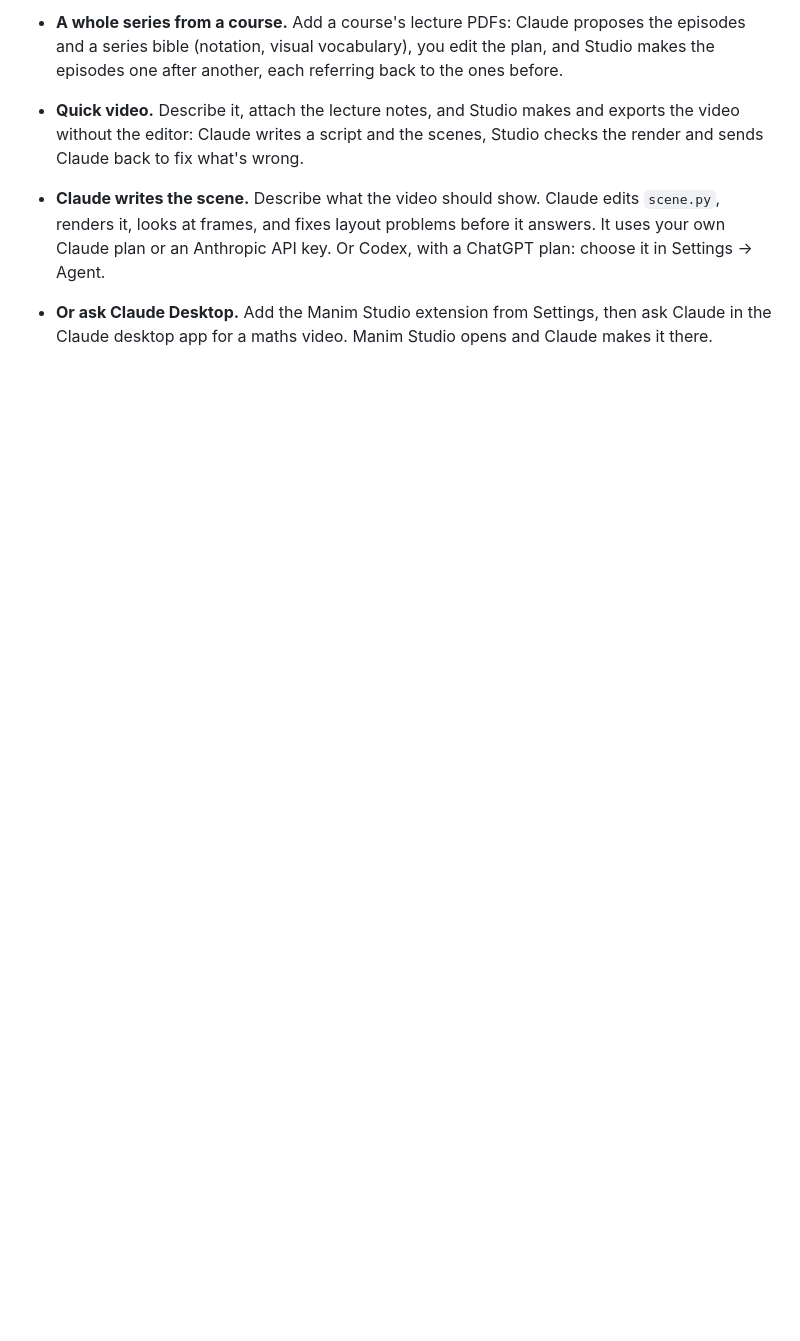
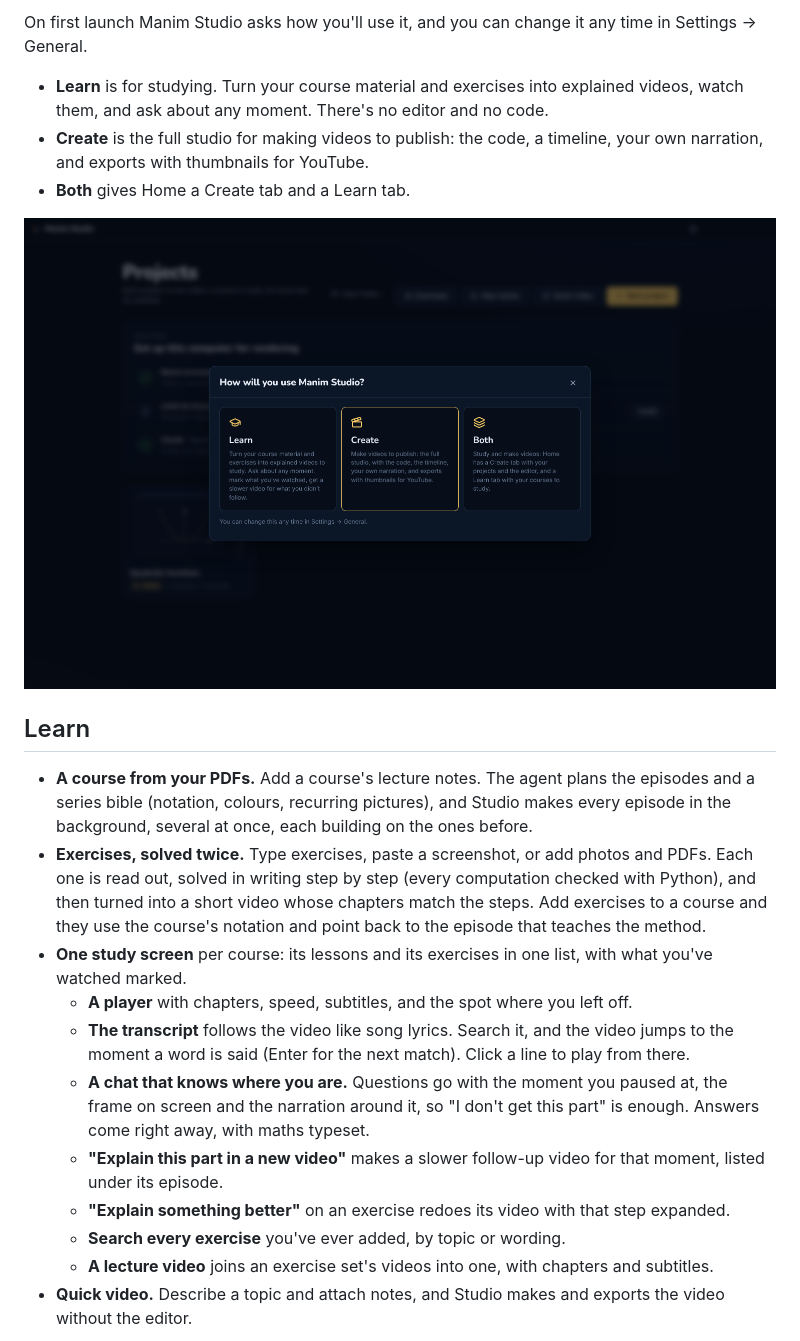
Before and after one commit to lukaznj/manim-studio, a Markdown page: README.md, the part around one of its changes. GitHub-like rendering; pictures changed too: docs/05-design/screenshots/mode-choice.png (added); blank space fills up the shorter version.

```diff
--- a/README.md
+++ b/README.md
@@ -10,5 +10,23 @@
 
-- **A whole series from a course.** Add a course's lecture PDFs: Claude proposes the episodes and a series bible (notation, visual vocabulary), you edit the plan, and Studio makes the episodes one after another, each referring back to the ones before.
-- **Quick video.** Describe it, attach the lecture notes, and Studio makes and exports the video without the editor: Claude writes a script and the scenes, Studio checks the render and sends Claude back to fix what's wrong.
-- **Claude writes the scene.** Describe what the video should show. Claude edits `scene.py`, renders it, looks at frames, and fixes layout problems before it answers. It uses your own Claude plan or an Anthropic API key. Or Codex, with a ChatGPT plan: choose it in Settings → Agent.
-- **Or ask Claude Desktop.** Add the Manim Studio extension from Settings, then ask Claude in the Claude desktop app for a maths video. Manim Studio opens and Claude makes it there.
+On first launch Manim Studio asks how you'll use it, and you can change it any time in Settings → General.
+
+- **Learn** is for studying. Turn your course material and exercises into explained videos, watch them, and ask about any moment. There's no editor and no code.
+- **Create** is the full studio for making videos to publish: the code, a timeline, your own narration, and exports with thumbnails for YouTube.
+- **Both** gives Home a Create tab and a Learn tab.
+
+![How will you use Manim Studio? Learn, Create or Both](docs/05-design/screenshots/mode-choice.png)
+
+## Learn
+
+- **A course from your PDFs.** Add a course's lecture notes. The agent plans the episodes and a series bible (notation, colours, recurring pictures), and Studio makes every episode in the background, several at once, each building on the ones before.
+- **Exercises, solved twice.** Type exercises, paste a screenshot, or add photos and PDFs. Each one is read out, solved in writing step by step (every computation checked with Python), and then turned into a short video whose chapters match the steps. Add exercises to a course and they use the course's notation and point back to the episode that teaches the method.
+- **One study screen** per course: its lessons and its exercises in one list, with what you've watched marked.
+  - **A player** with chapters, speed, subtitles, and the spot where you left off.
+  - **The transcript** follows the video like song lyrics. Search it, and the video jumps to the moment a word is said (Enter for the next match). Click a line to play from there.
+  - **A chat that knows where you are.** Questions go with the moment you paused at, the frame on screen and the narration around it, so "I don't get this part" is enough. Answers come right away, with maths typeset.
+  - **"Explain this part in a new video"** makes a slower follow-up video for that moment, listed under its episode.
+  - **"Explain something better"** on an exercise redoes its video with that step expanded.
+  - **Search every exercise** you've ever added, by topic or wording.
+  - **A lecture video** joins an exercise set's videos into one, with chapters and subtitles.
+- **Quick video.** Describe a topic and attach notes, and Studio makes and exports the video without the editor.
+
```
Also changed, not shown: other parts of README.md (+54 -34 lines), docs/05-design/screenshots/exercise.png (added), docs/05-design/screenshots/study-light.png (added), docs/05-design/screenshots/study.png (added).
